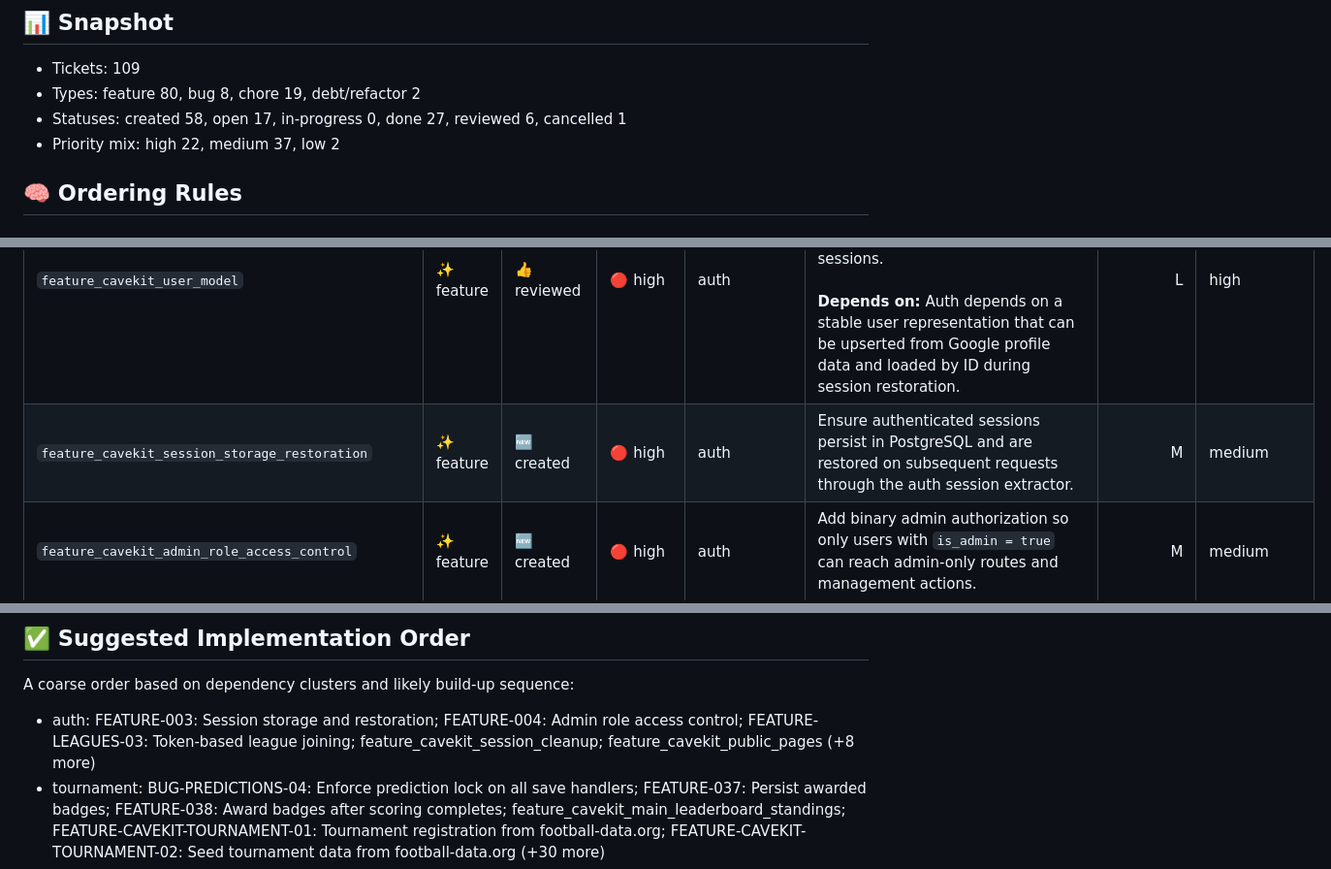
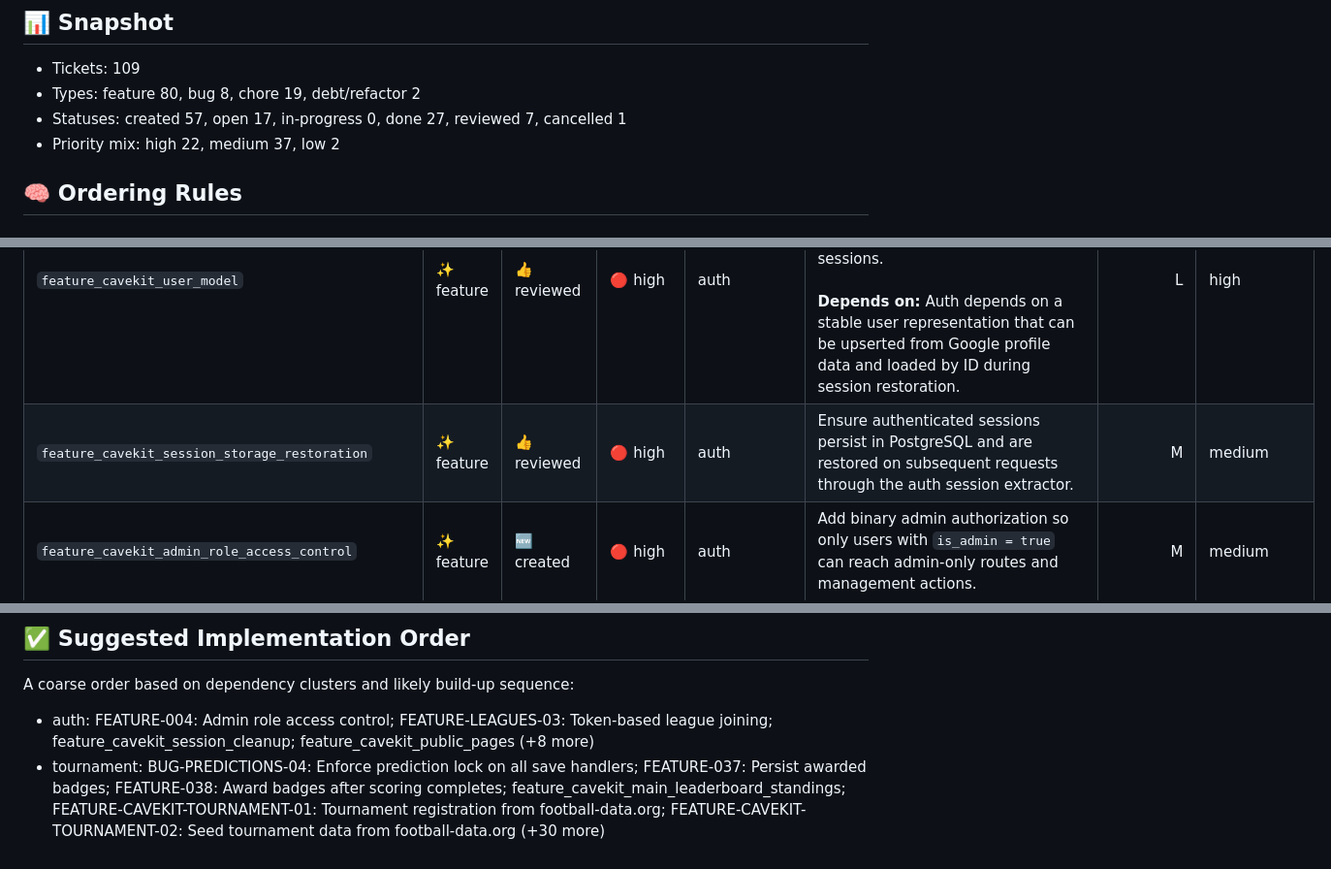
Before and after one commit to janno-p/fbapp-vibe, a Markdown page: docs/ticket-overview.md, 3 parts joined by grey strips. Shown at 97% size. Drawn GitHub-style.

Commit message:
docs: record FEATURE-003 review validation and ticket overview status

```diff
--- a/docs/ticket-overview.md
+++ b/docs/ticket-overview.md
@@ -24,7 +24,7 @@ Single source of truth for all tickets. Use this file to understand what exists,
 
 - Tickets: 109
 - Types: feature 80, bug 8, chore 19, debt/refactor 2
-- Statuses: created 58, open 17, in-progress 0, done 27, reviewed 6, cancelled 1
+- Statuses: created 57, open 17, in-progress 0, done 27, reviewed 7, cancelled 1
 - Priority mix: high 22, medium 37, low 2
 
 ## 🧠 Ordering Rules
@@ -140,7 +140,7 @@ Single source of truth for all tickets. Use this file to understand what exists,
 | `debt_cavekit_auth_integration_tests` | 🧹 debt | 👍 reviewed | 🔴 high | auth | Add real HTTP integration coverage for the critical auth flows so session, authorization, and invalidation behavior is verified against the actual stack. | L | high |
 | `feature_cavekit_google_oauth_login_flow` | ✨ feature | 👍 reviewed | 🔴 high | auth | Implement the Google OAuth login flow so users can authenticate, have their account information synchronized, and be redirected into the app with a valid session. | L | high |
 | `feature_cavekit_user_model` | ✨ feature | 👍 reviewed | 🔴 high | auth | Define the user account model used by auth so identity, contact data, and role state are stored consistently and can be loaded for sessions.<br><br>**Depends on:** Auth depends on a stable user representation that can be upserted from Google profile data and loaded by ID during session restoration. | L | high |
-| `feature_cavekit_session_storage_restoration` | ✨ feature | 🆕 created | 🔴 high | auth | Ensure authenticated sessions persist in PostgreSQL and are restored on subsequent requests through the auth session extractor. | M | medium |
+| `feature_cavekit_session_storage_restoration` | ✨ feature | 👍 reviewed | 🔴 high | auth | Ensure authenticated sessions persist in PostgreSQL and are restored on subsequent requests through the auth session extractor. | M | medium |
 | `feature_cavekit_admin_role_access_control` | ✨ feature | 🆕 created | 🔴 high | auth | Add binary admin authorization so only users with `is_admin = true` can reach admin-only routes and management actions. | M | medium |
 | `feature_cavekit_league_join_by_token` | ✨ feature | 🆕 created | 🔴 high | auth | Allow authenticated users to join a league by visiting a shareable invite link.<br><br>**Depends on:** This is the user-facing entry point for membership and depends on a valid invite token. | M | medium |
 | `feature_cavekit_session_cleanup` | ✨ feature | 🆕 created | 🟠 medium | auth | Run periodic cleanup of expired session rows so the session table does not grow without bound. | M | medium |
@@ -251,7 +251,7 @@ Single source of truth for all tickets. Use this file to understand what exists,
 
 A coarse order based on dependency clusters and likely build-up sequence:
 
-- auth: FEATURE-003: Session storage and restoration; FEATURE-004: Admin role access control; FEATURE-LEAGUES-03: Token-based league joining; feature_cavekit_session_cleanup; feature_cavekit_public_pages (+8 more)
+- auth: FEATURE-004: Admin role access control; FEATURE-LEAGUES-03: Token-based league joining; feature_cavekit_session_cleanup; feature_cavekit_public_pages (+8 more)
 - tournament: BUG-PREDICTIONS-04: Enforce prediction lock on all save handlers; FEATURE-037: Persist awarded badges; FEATURE-038: Award badges after scoring completes; feature_cavekit_main_leaderboard_standings; FEATURE-CAVEKIT-TOURNAMENT-01: Tournament registration from football-data.org; FEATURE-CAVEKIT-TOURNAMENT-02: Seed tournament data from football-data.org (+30 more)
 - scoring: feature_cavekit_potential_points_indicator; FEATURE-SCORING-02: Ingest finished match results; FEATURE-SCORING-04: Score group stage predictions; FEATURE-SCORING-05: Score knockout predictions; FEATURE-SCORING-07: Sync player goal counts; FEATURE-SCORING-08: Define scoring domain models (+1 more)
 - predictions: FEATURE-PREDICTIONS-06: League prediction review page; FEATURE-PREDICTIONS-08: Show actual results on the predictions page; feature_cavekit_match_breakdown; feature_cavekit_member_comparison; feature_cavekit_member_stats_page; FEATURE-PREDICTIONS-07: Prediction completion counter (+13 more)
```
Also changed, not shown: thoughts/reviews/feature_003_session_storage_restoration_closeout-review.md (added, +129 -0 lines), thoughts/tickets/feature_cavekit_session_storage_restoration.md (+1 -1 lines).
